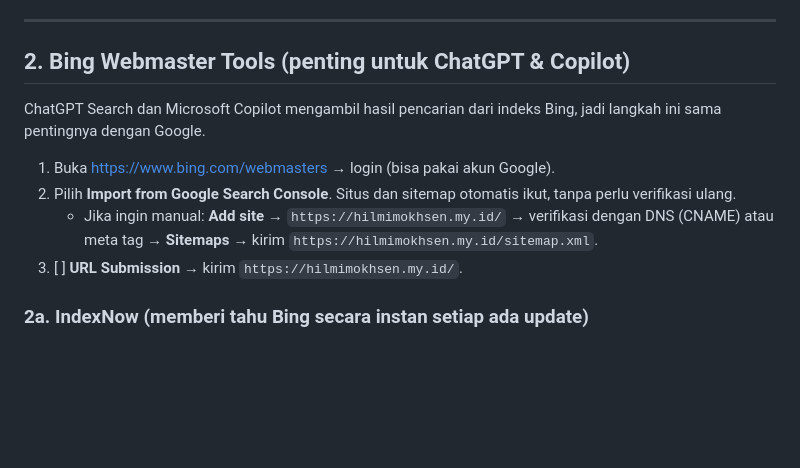
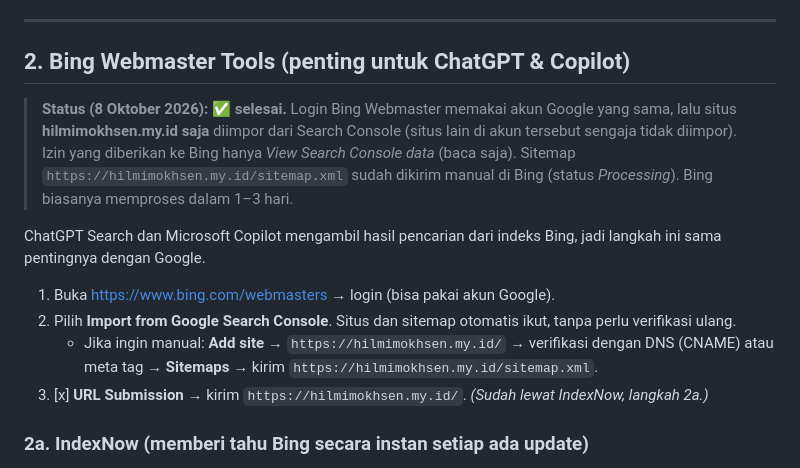
Before and after one commit to ihsanmokhsen/hilmimokhsen.com, a Markdown page: docs/PANDUAN-SETUP.md, the part around the change. Rendered like a GitHub page; blank space fills up the shorter version.

Commit message:
Panduan: Bing Webmaster terhubung, sitemap terkirim
Co-Authored-By: Claude Opus 5.5 <noreply@anthropic.com>

```diff
--- a/docs/PANDUAN-SETUP.md
+++ b/docs/PANDUAN-SETUP.md
@@ -73,12 +73,14 @@ Setiap push ke branch `main` otomatis memperbarui website.
 
 ## 2. Bing Webmaster Tools (penting untuk ChatGPT & Copilot)
 
+> **Status (8 Oktober 2026): ✅ selesai.** Login Bing Webmaster memakai akun Google yang sama, lalu situs **hilmimokhsen.my.id saja** diimpor dari Search Console (situs lain di akun tersebut sengaja tidak diimpor). Izin yang diberikan ke Bing hanya *View Search Console data* (baca saja). Sitemap `https://hilmimokhsen.my.id/sitemap.xml` sudah dikirim manual di Bing (status *Processing*). Bing biasanya memproses dalam 1–3 hari.
+
 ChatGPT Search dan Microsoft Copilot mengambil hasil pencarian dari indeks Bing, jadi langkah ini sama pentingnya dengan Google.
 
 1. Buka <https://www.bing.com/webmasters> → login (bisa pakai akun Google).
 2. Pilih **Import from Google Search Console**. Situs dan sitemap otomatis ikut, tanpa perlu verifikasi ulang.
    - Jika ingin manual: **Add site** → `https://hilmimokhsen.my.id/` → verifikasi dengan DNS (CNAME) atau meta tag → **Sitemaps** → kirim `https://hilmimokhsen.my.id/sitemap.xml`.
-3. [ ] **URL Submission** → kirim `https://hilmimokhsen.my.id/`.
+3. [x] **URL Submission** → kirim `https://hilmimokhsen.my.id/`. *(Sudah lewat IndexNow, langkah 2a.)*
 
 ### 2a. IndexNow (memberi tahu Bing secara instan setiap ada update)
 Repo ini sudah berisi file kunci IndexNow: `a8c13b5b11f978badb6f3cb9f1b7ed9c.txt` (di folder utama). Jangan dihapus atau diganti namanya.
```
